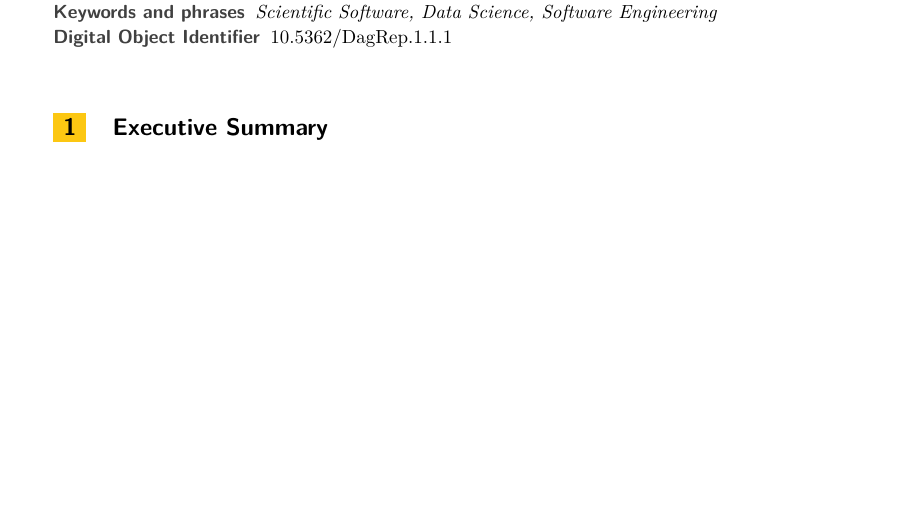
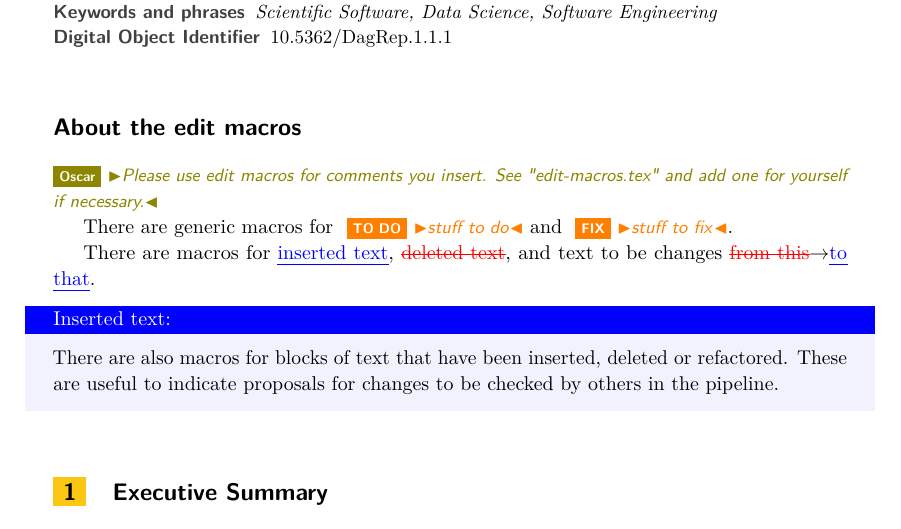
Before and after one commit to DagstuhlEAS/draft-report, a LaTeX document (report.tex, which reads edit-macros.tex): part of page 1 of 9, cut so that both start at the same text, the shorter picture padded with empty space. Compiled offline with pdfLaTeX.

Commit message:
added edit macro examples

```diff
--- a/edit-macros.tex
+++ b/edit-macros.tex
@@ -97,10 +97,10 @@
 \newcommand\fix[1]{\nb{FIX}{#1}}
 \newcommand\todo[1]{\nb{TO DO}{#1}}
 \newcommand\on[1]{\nbc{Oscar}{#1}{olive}} % add more author macros here
-%\newcommand\XXX[1]{\nbc{XXX}{#1}{red}}
-\newcommand\jv[1]{\nbc{Jurgen}{#1}{blue}}
-%\newcommand\XXX[1]{\nbc{XXX}{#1}{brown}}
-%\newcommand\XXX[1]{\nbc{XXX}{#1}{cyan}}
+\newcommand\jv[1]{\nbc{Jurgen}{#1}{red}}
+\newcommand\cg[1]{\nbc{Carol}{#1}{blue}}
+\newcommand\jh[1]{\nbc{James}{#1}{brown}}
+\newcommand\ck[1]{\nbc{Claude}{#1}{cyan}}
 %\newcommand\XXX[1]{\nbc{XXX}{#1}{darkgray}}
 %\newcommand\XXX[1]{\nbc{XXX}{#1}{gray}}
 %\newcommand\XXX[1]{\nbc{XXX}{#1}{magenta}}
--- a/report.tex
+++ b/report.tex
@@ -88,6 +88,21 @@ mailto:carole.goble@manchester.ac.uk}}
 
 
 
+% ==================================================
+\section*{About the edit macros}
+
+\on{Please use edit macros for comments you insert. See "edit-macros.tex" and add one for yourself if necessary.}
+
+There are generic macros for \todo{stuff to do} and \fix{stuff to fix}.
+
+There are macros for \ins{inserted text}, \del{deleted text}, and text to be changes \chg{from this}{to that}.
+
+
+\begin{inserted}
+There are also macros for blocks of text that have been inserted, deleted or refactored. These are useful to indicate proposals for changes to be checked by others in the pipeline.
+\end{inserted}
+
+% ==================================================
 \section{Executive Summary}
 \summaryauthor[Carole Goble, James Howison,  Claude Kirchner, Oscar Nierstrasz, Jurgen Vinju]{Carole Goble, James Howison,  Claude Kirchner, Oscar Nierstrasz, Jurgen Vinju}
 
```
Also changed, not shown: 1 other file.
